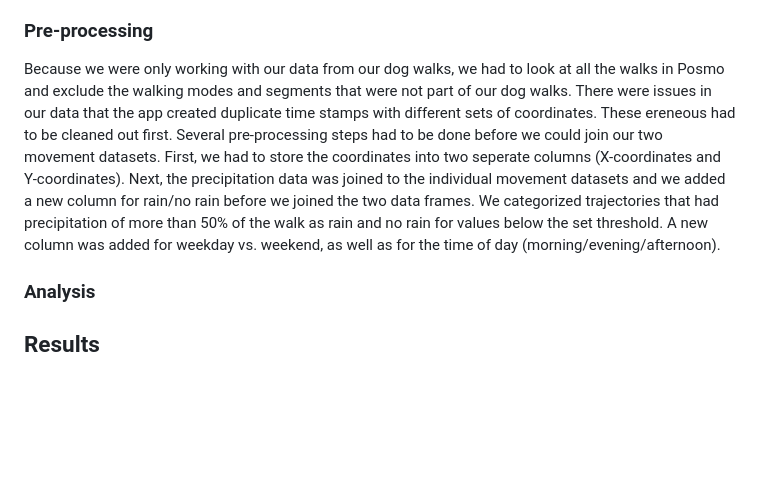
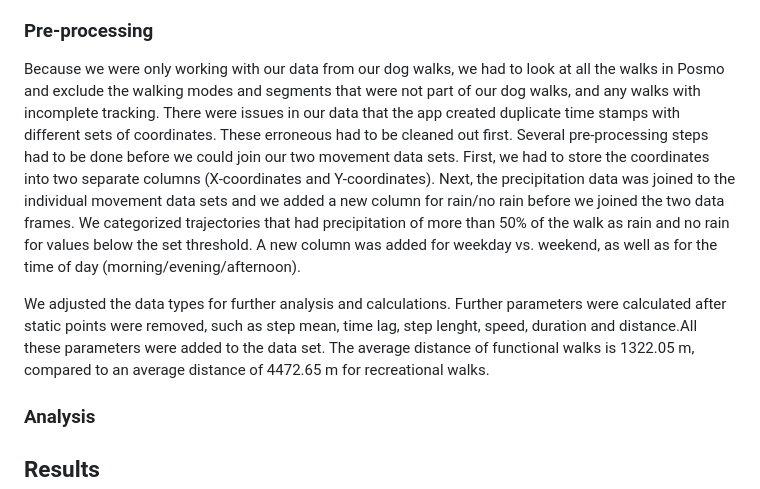
Before and after one commit to MKesslerR/finalproject, a Markdown page: Readme.md, the part around the change. Drawn GitHub-style; blank space fills up the shorter version.

Commit message:
Pre-processing

```diff
--- a/Readme.md
+++ b/Readme.md
@@ -54,8 +54,10 @@ Of the weather data we filtered the precipitation data of the two weather statio
 3. rco150z0: Ten minute precipitation sum
 
 ### Pre-processing
-Because we were only working with our data from our dog walks, we had to look at all the walks in Posmo and exclude the walking modes and segments that were not part of our dog walks. There were issues in our data that the app created duplicate time stamps with different sets of coordinates. These ereneous had to be cleaned out first. Several pre-processing steps had to be done before we could join our two movement datasets. First, we had to store the coordinates into two seperate columns (X-coordinates and Y-coordinates). Next, the precipitation data was joined to the individual movement datasets and we added a new column for rain/no rain before we joined the two data frames. We categorized trajectories that had precipitation of more than 50% of the walk as rain and no rain for values below the set threshold. A new column was added for weekday vs. weekend, as well as for the time of day (morning/evening/afternoon).
+Because we were only working with our data from our dog walks, we had to look at all the walks in Posmo and exclude the walking modes and segments that were not part of our dog walks, and any walks with incomplete tracking. There were issues in our data that the app created duplicate time stamps with different sets of coordinates. These erroneous had to be cleaned out first. Several pre-processing steps had to be done before we could join our two movement data sets. First, we had to store the coordinates into two separate columns (X-coordinates and Y-coordinates). Next, the precipitation data was joined to the individual movement data sets and we added a new column for rain/no rain before we joined the two data frames. We categorized trajectories that had precipitation of more than 50% of the walk as rain and no rain for values below the set threshold. A new column was added for weekday vs. weekend, as well as for the time of day (morning/evening/afternoon).
 
+We adjusted the data types for further analysis and calculations. Further parameters were calculated after static points were removed, such as step mean, time lag, step lenght, speed, duration and distance.All these parameters were added to the data set.
+The average distance of functional walks is 1322.05 m, compared to an average distance of 4472.65 m for recreational walks.
 ### Analysis
 
 
```
